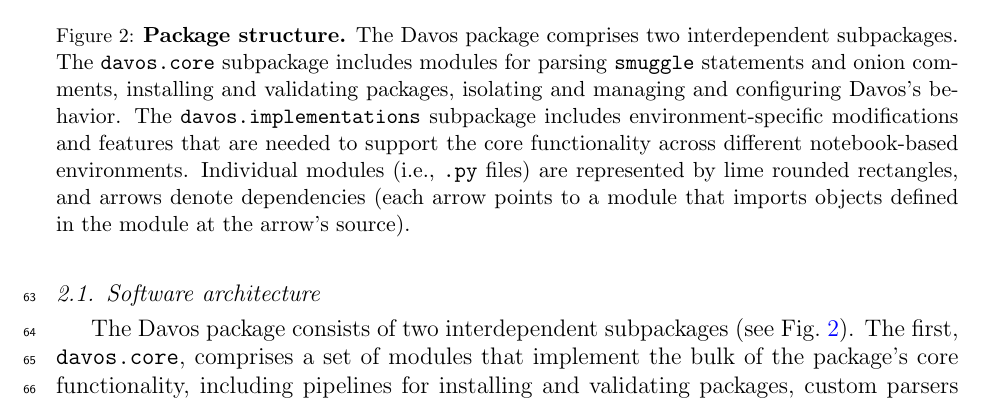
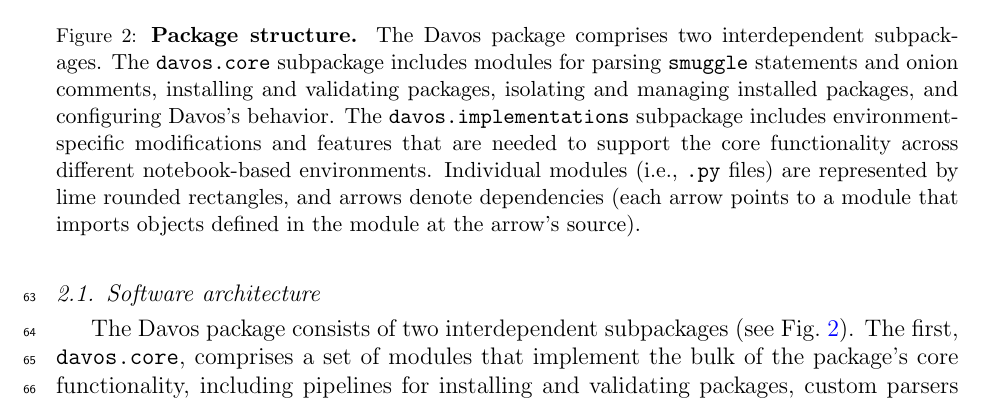
Before and after one commit to ContextLab/davos, a LaTeX paper (paper/main.tex): part of page 5 of 21, cut so that both start at the same text. Compiled offline with pdfLaTeX.

Commit message:
fix missing text in fig 2 caption

```diff
--- a/paper/main.tex
+++ b/paper/main.tex
@@ -237,8 +237,8 @@ packages are smuggled into the Python workspace.
 \caption{\small \textbf{Package structure.} The Davos package
   comprises two interdependent subpackages.  The \texttt{davos.core}
   subpackage includes modules for parsing \texttt{smuggle} statements
-  and onion comments, installing and validating packages, isolating and managing and
-  configuring Davos's behavior.  The
+  and onion comments, installing and validating packages, isolating and managing
+  installed packages, and configuring Davos's behavior.  The
   \texttt{davos.implementations} subpackage includes
   environment-specific modifications and features that are needed to
   support the core functionality across different notebook-based
```
Also changed, not shown: paper/main.pdf.
